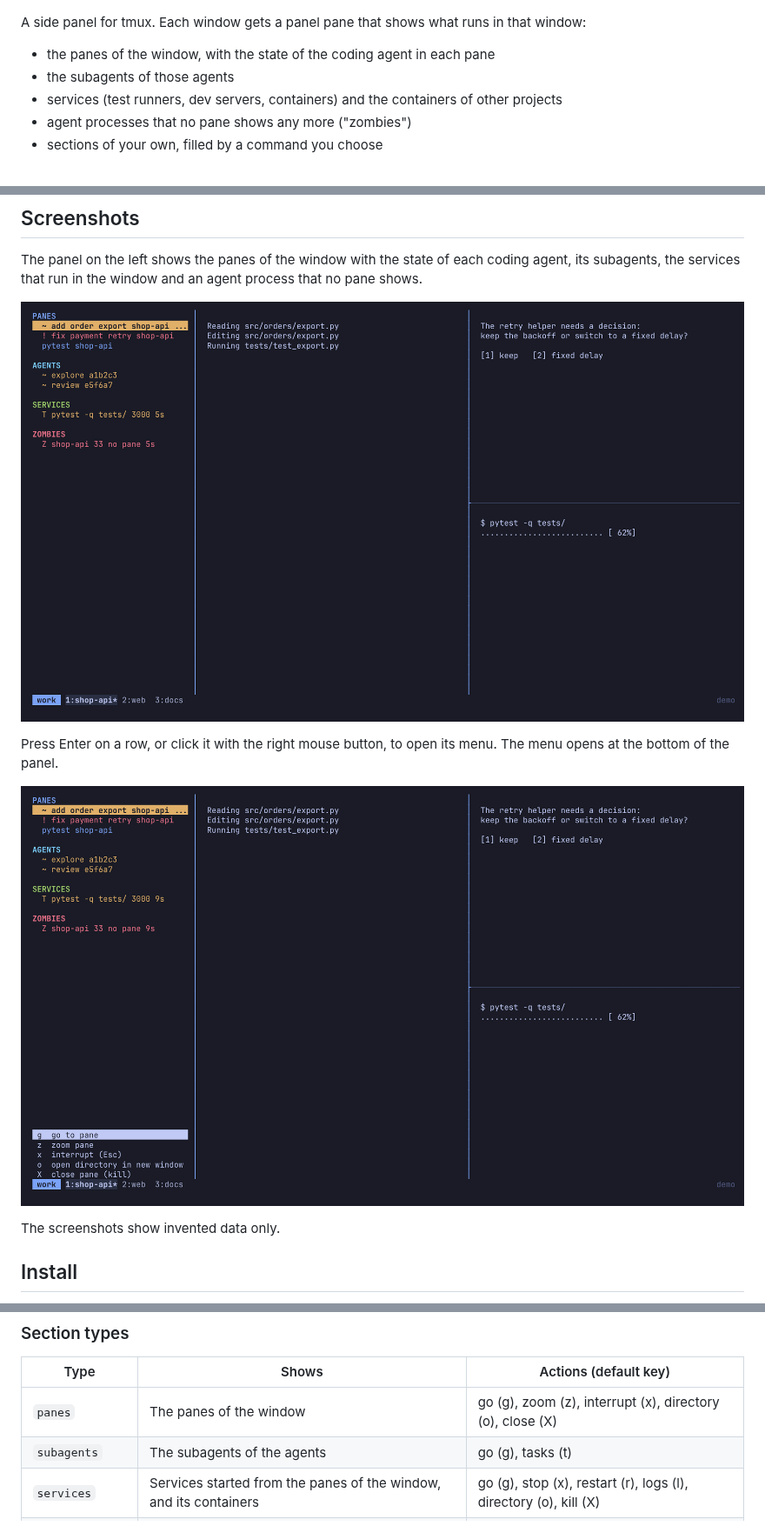
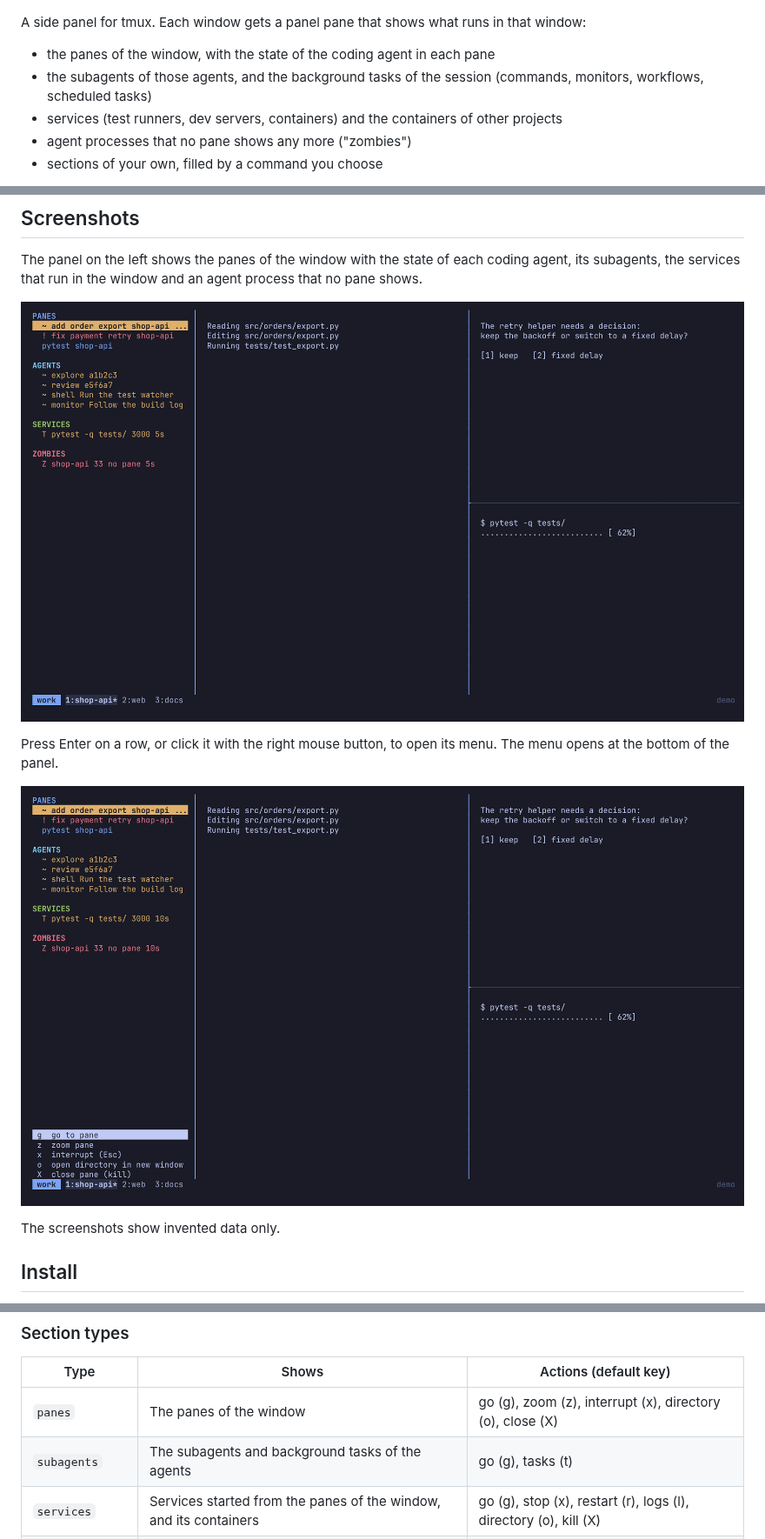
Before and after one commit to stevendejongnl/tmux-sidepanel, a Markdown page: README.md, 3 parts joined by grey strips. Shown at 87% size. Rendered like a GitHub page; pictures changed too: assets/panel-menu.png, assets/panel.png.

Commit message:
feat(panel): list the background tasks of an agent

```diff
--- a/README.md
+++ b/README.md
@@ -5,7 +5,8 @@
 A side panel for tmux. Each window gets a panel pane that shows what runs in that window:
 
 - the panes of the window, with the state of the coding agent in each pane
-- the subagents of those agents
+- the subagents of those agents, and the background tasks of the session (commands, monitors,
+  workflows, scheduled tasks)
 - services (test runners, dev servers, containers) and the containers of other projects
 - agent processes that no pane shows any more ("zombies")
 - sections of your own, filled by a command you choose
@@ -200,7 +201,7 @@ sections are shown.
 | Type | Shows | Actions (default key) |
 |------|-------|-----------------------|
 | `panes` | The panes of the window | go (g), zoom (z), interrupt (x), directory (o), close (X) |
-| `subagents` | The subagents of the agents | go (g), tasks (t) |
+| `subagents` | The subagents and background tasks of the agents | go (g), tasks (t) |
 | `services` | Services started from the panes of the window, and its containers | go (g), stop (x), restart (r), logs (l), directory (o), kill (X) |
 | `other-services` | Containers that do not belong to this window | stop (x), restart (r), logs (l), directory (o), kill (X) |
 | `zombies` | Agent processes that no pane shows | open (o), terminate (x), directory (d), kill (X) |
```
Also changed, not shown: 13 other files.
